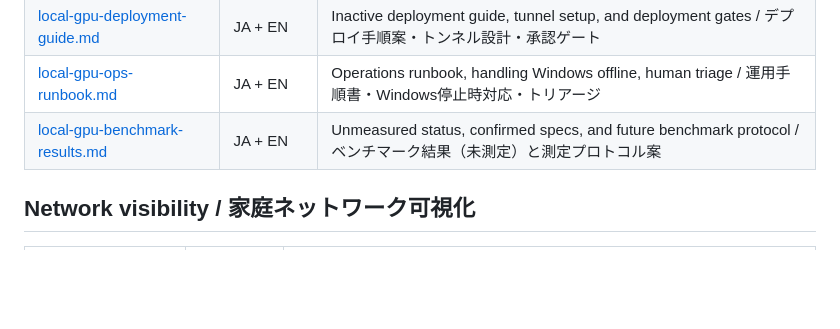
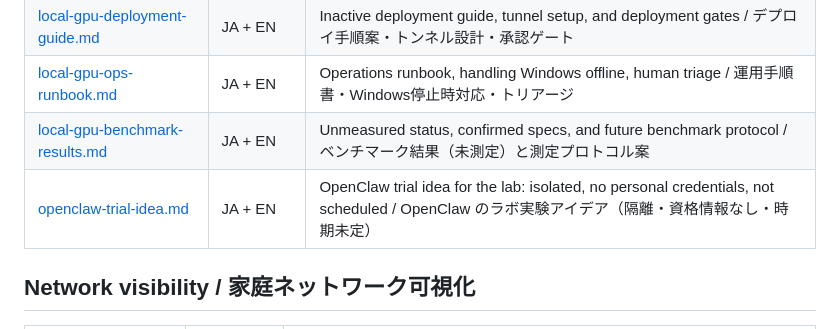
Before and after one commit to moruku36/home-ai-engineering-lab, a Markdown page: docs/README.md, the part around the change. Rendered like a GitHub page; blank space fills up the shorter version.

Commit message:
docs: add OpenClaw lab trial idea (isolated, unscheduled) and index it

```diff
--- a/docs/README.md
+++ b/docs/README.md
@@ -36,6 +36,7 @@ READMEは言語別ページです。詳細資料は各資料の既存の言語
 | [local-gpu-deployment-guide.md](local-gpu-deployment-guide.md) | JA + EN | Inactive deployment guide, tunnel setup, and deployment gates / デプロイ手順案・トンネル設計・承認ゲート |
 | [local-gpu-ops-runbook.md](local-gpu-ops-runbook.md) | JA + EN | Operations runbook, handling Windows offline, human triage / 運用手順書・Windows停止時対応・トリアージ |
 | [local-gpu-benchmark-results.md](local-gpu-benchmark-results.md) | JA + EN | Unmeasured status, confirmed specs, and future benchmark protocol / ベンチマーク結果（未測定）と測定プロトコル案 |
+| [openclaw-trial-idea.md](openclaw-trial-idea.md) | JA + EN | OpenClaw trial idea for the lab: isolated, no personal credentials, not scheduled / OpenClaw のラボ実験アイデア（隔離・資格情報なし・時期未定） |
 
 ## Network visibility / 家庭ネットワーク可視化
 
```
Also changed, not shown: docs/openclaw-trial-idea.md (added, +34 -0 lines).
